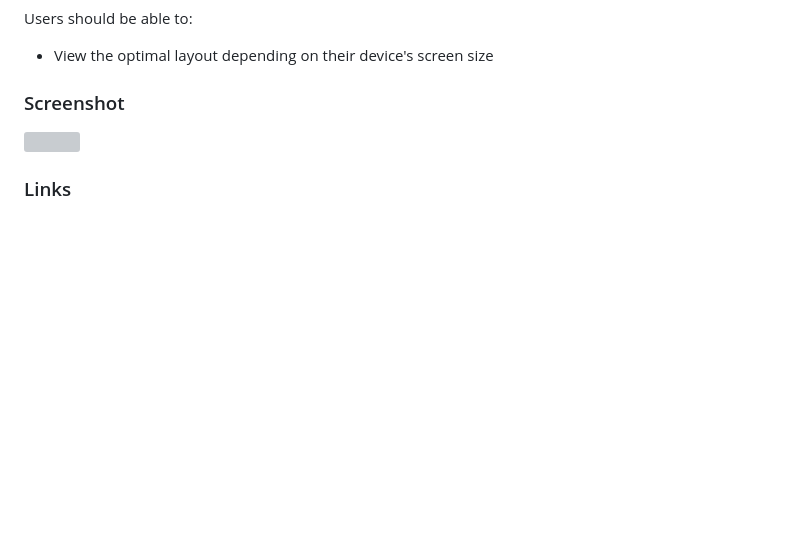
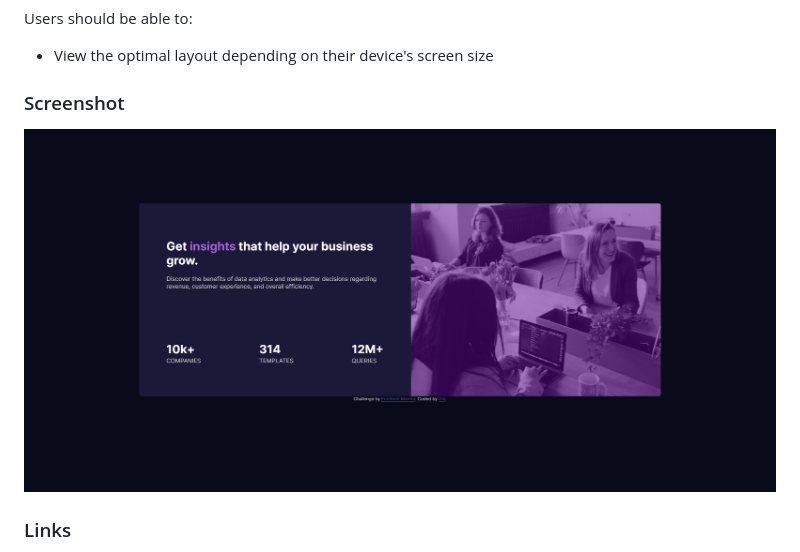
Before and after one commit to oxi1224/Stats-component, a Markdown page: README-template.md, the part around the change. GitHub-like rendering; pictures changed too: screenshot.png (added); blank space fills up the shorter version; grey boxes are pictures that could not be loaded.

Commit message:
final readme fix

```diff
--- a/README.md
+++ b/README-template.md
@@ -25,7 +25,7 @@ Users should be able to:
 
 ### Screenshot
 
-![](./screenshot.jpg)
+![](screenshot.png)
 
 
 
```
